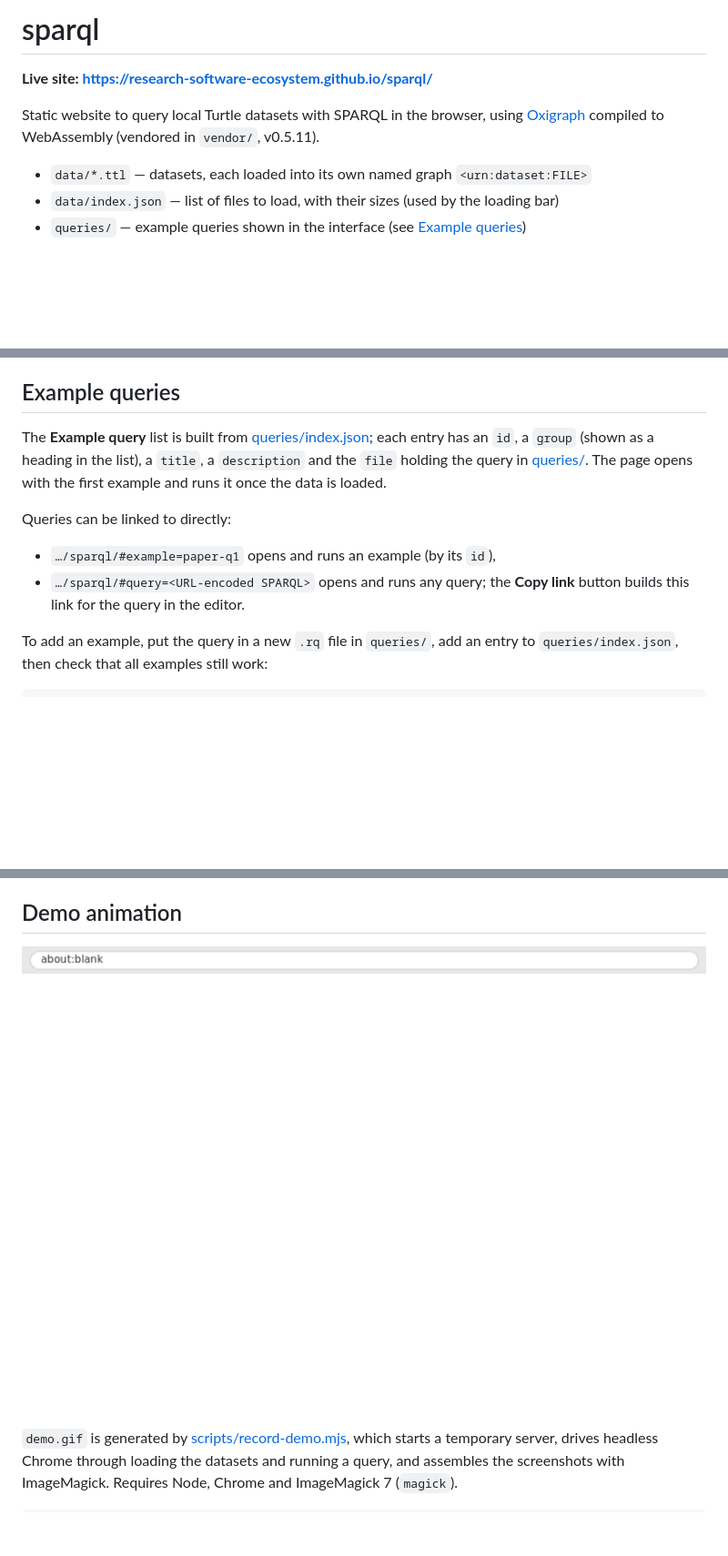
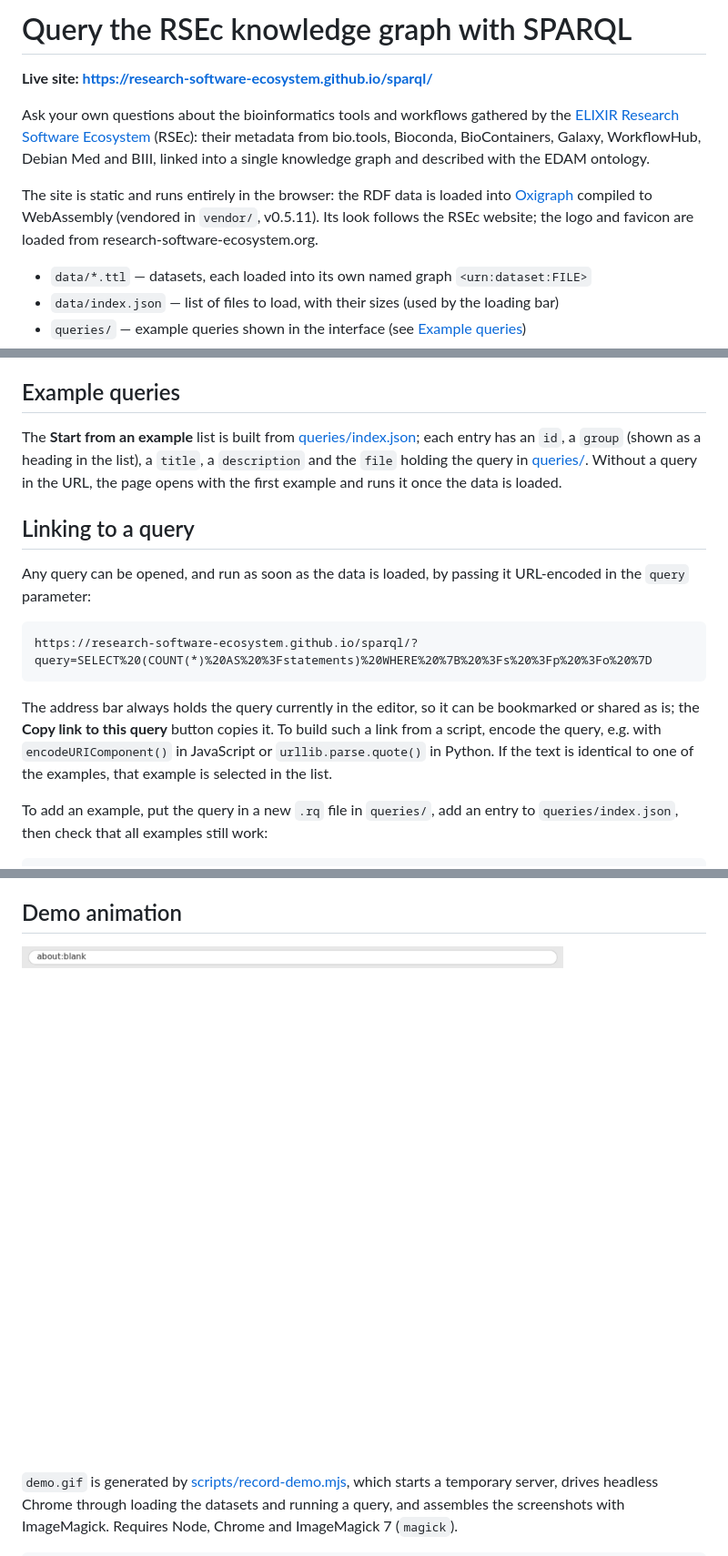
Before and after one commit to research-software-ecosystem/rsec-sparql, a Markdown page: README.md, 3 parts joined by grey strips. Shown at 91% size. Drawn GitHub-style; pictures changed too: demo.gif; blank space fills up the shorter version.

````diff
--- a/README.md
+++ b/README.md
@@ -1,8 +1,10 @@
-# sparql
+# Query the RSEc knowledge graph with SPARQL
 
 **Live site: https://research-software-ecosystem.github.io/sparql/**
 
-Static website to query local Turtle datasets with SPARQL in the browser, using [Oxigraph](https://github.com/oxigraph/oxigraph) compiled to WebAssembly (vendored in `vendor/`, v0.5.11).
+Ask your own questions about the bioinformatics tools and workflows gathered by the [ELIXIR Research Software Ecosystem](https://research-software-ecosystem.org/) (RSEc): their metadata from bio.tools, Bioconda, BioContainers, Galaxy, WorkflowHub, Debian Med and BIII, linked into a single knowledge graph and described with the EDAM ontology.
+
+The site is static and runs entirely in the browser: the RDF data is loaded into [Oxigraph](https://github.com/oxigraph/oxigraph) compiled to WebAssembly (vendored in `vendor/`, v0.5.11). Its look follows the RSEc website; the logo and favicon are loaded from research-software-ecosystem.org.
 
 - `data/*.ttl` — datasets, each loaded into its own named graph `<urn:dataset:FILE>`
 - `data/index.json` — list of files to load, with their sizes (used by the loading bar)
@@ -63,12 +65,17 @@ To stop the server, press Ctrl+C in its terminal.
 
 ## Example queries
 
-The **Example query** list is built from [queries/index.json](queries/index.json); each entry has an `id`, a `group` (shown as a heading in the list), a `title`, a `description` and the `file` holding the query in [queries/](queries/). The page opens with the first example and runs it once the data is loaded.
+The **Start from an example** list is built from [queries/index.json](queries/index.json); each entry has an `id`, a `group` (shown as a heading in the list), a `title`, a `description` and the `file` holding the query in [queries/](queries/). Without a query in the URL, the page opens with the first example and runs it once the data is loaded.
 
-Queries can be linked to directly:
+## Linking to a query
 
-- `…/sparql/#example=paper-q1` opens and runs an example (by its `id`),
-- `…/sparql/#query=<URL-encoded SPARQL>` opens and runs any query; the **Copy link** button builds this link for the query in the editor.
+Any query can be opened, and run as soon as the data is loaded, by passing it URL-encoded in the `query` parameter:
+
+```
+https://research-software-ecosystem.github.io/sparql/?query=SELECT%20(COUNT(*)%20AS%20%3Fstatements)%20WHERE%20%7B%20%3Fs%20%3Fp%20%3Fo%20%7D
+```
+
+The address bar always holds the query currently in the editor, so it can be bookmarked or shared as is; the **Copy link to this query** button copies it. To build such a link from a script, encode the query, e.g. with `encodeURIComponent()` in JavaScript or `urllib.parse.quote()` in Python. If the text is identical to one of the examples, that example is selected in the list.
 
 To add an example, put the query in a new `.rq` file in `queries/`, add an entry to `queries/index.json`, then check that all examples still work:
 
````
Also changed, not shown: other parts of README.md (+1 -1 lines), 5 other files.
